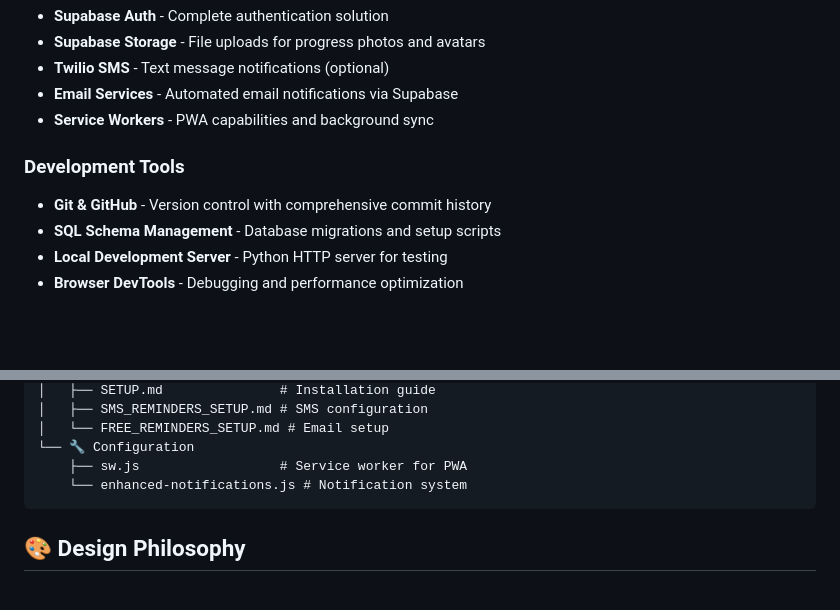
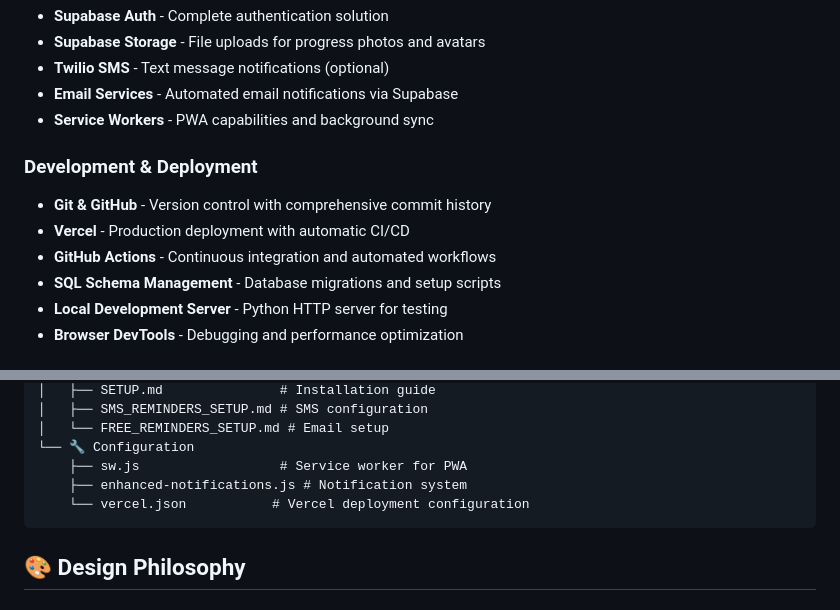
Before and after one commit to Sandyhub007/summer-project, a Markdown page: README.md, 2 parts joined by grey strips. GitHub-like rendering; blank space fills up the shorter version.

````diff
--- a/README.md
+++ b/README.md
@@ -90,8 +91,10 @@ Gymcyclopedia is a full-stack fitness web application that provides users with a
 - **Email Services** - Automated email notifications via Supabase
 - **Service Workers** - PWA capabilities and background sync
 
-### Development Tools
+### Development & Deployment
 - **Git & GitHub** - Version control with comprehensive commit history
+- **Vercel** - Production deployment with automatic CI/CD
+- **GitHub Actions** - Continuous integration and automated workflows
 - **SQL Schema Management** - Database migrations and setup scripts
 - **Local Development Server** - Python HTTP server for testing
 - **Browser DevTools** - Debugging and performance optimization
@@ -155,7 +167,8 @@ gymcyclopedia/
 │   └── FREE_REMINDERS_SETUP.md # Email setup
 └── 🔧 Configuration
     ├── sw.js                  # Service worker for PWA
-    └── enhanced-notifications.js # Notification system
+    ├── enhanced-notifications.js # Notification system
+    └── vercel.json           # Vercel deployment configuration
 ```
 
 ## 🎨 Design Philosophy
````
Also changed, not shown: other parts of README.md (+36 -2 lines).
